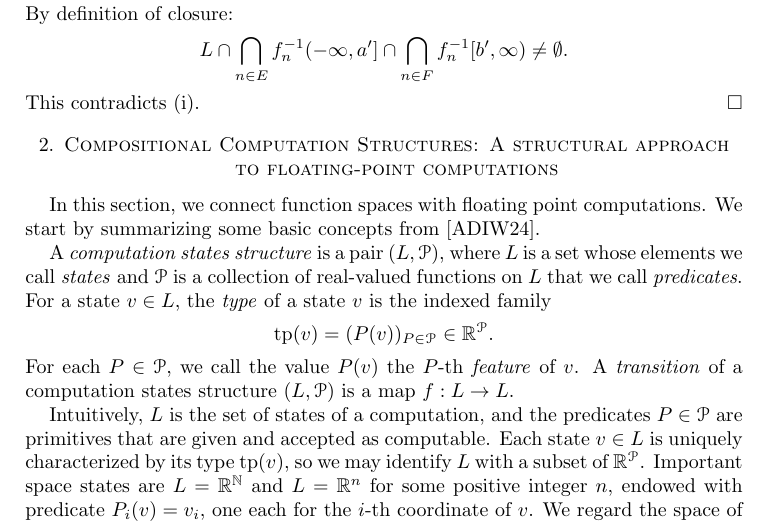
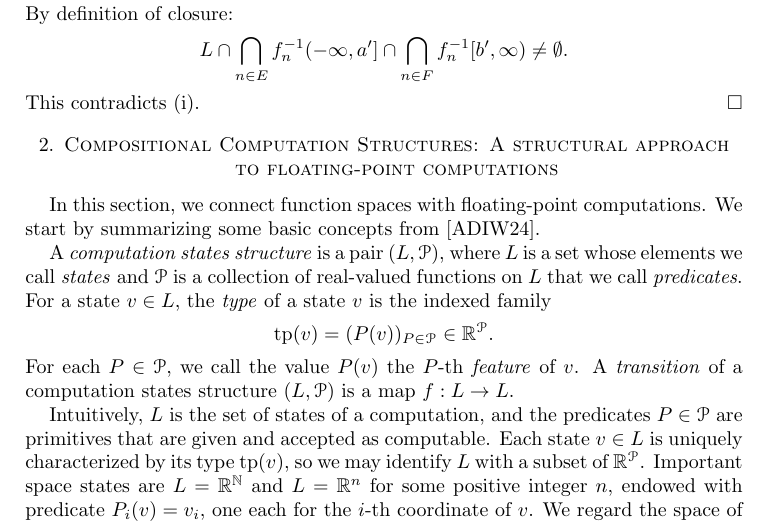
Before and after one commit to tonamatos/DeepComputationsNIP, a LaTeX paper (ComplexityViaTopology.tex): part of page 11 of 31, cut so that both start at the same text. Compiled offline with pdfLaTeX.

Commit message:
hyphen added first line of section 2 ComplexityViaTopology.tex

```diff
--- a/ComplexityViaTopology.tex
+++ b/ComplexityViaTopology.tex
@@ -545,8 +545,7 @@ Then, for any finite disjoint $E,F\subseteq\mathbb{N}$ we can choose
 \section{Compositional Computation Structures: A structural approach to floating-point computations}
 \label{S:CCS}
 
-
-In this section, we connect function spaces with floating point computations.
+In this section, we connect function spaces with floating-point computations.
 We start by summarizing some basic concepts from~\cite{alva2024approximability}.
 
 A \emph{computation states structure} is a pair $(L,\mathcal{P})$, where $L$ is a set whose elements we call \emph{states} and $\mathcal{P}$ is a collection of real-valued functions on $L$ that we call \emph{predicates}.
```
